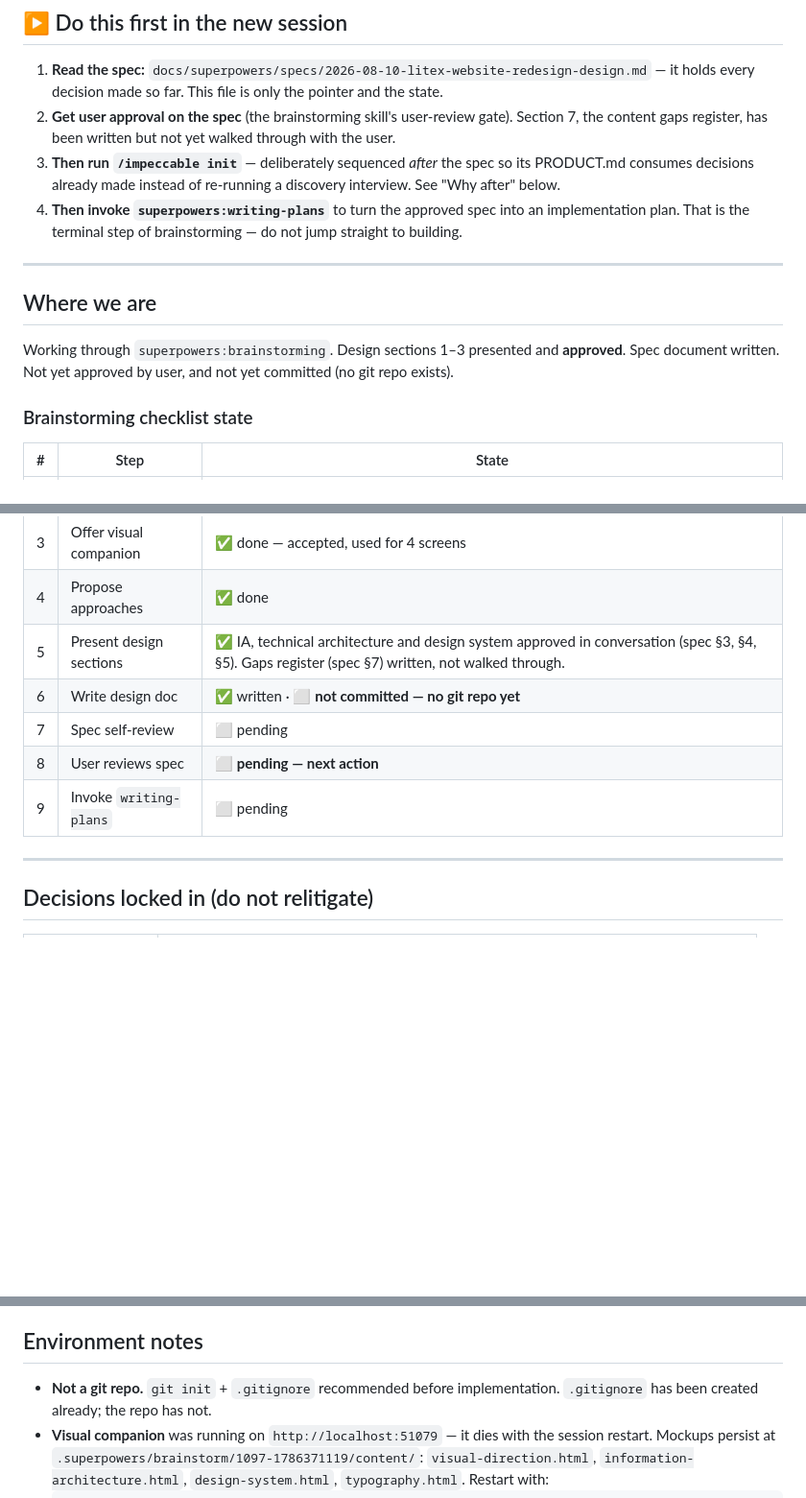
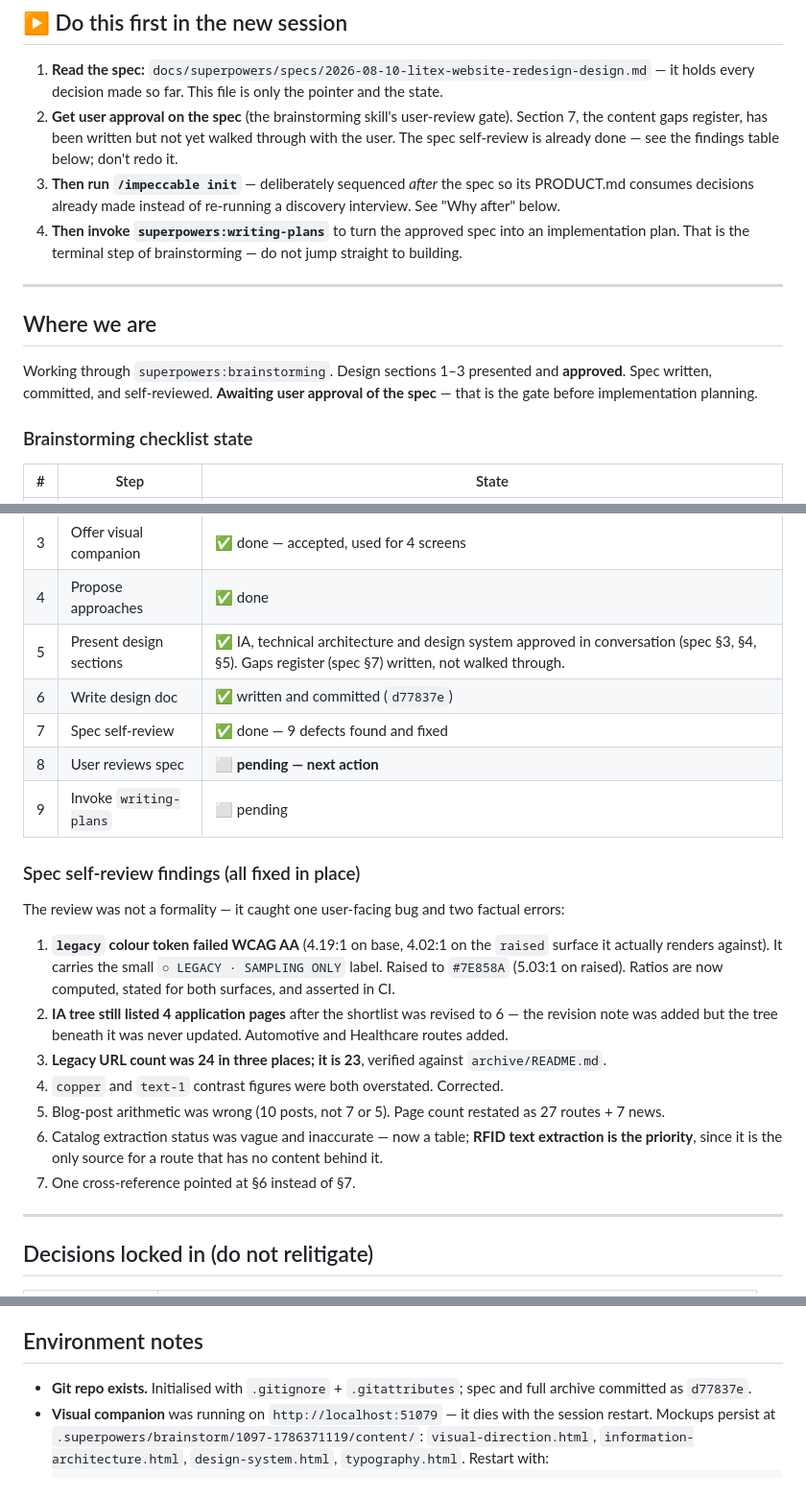
Before and after one commit to darsonl/litex-website, a Markdown page: HANDOFF.md, 3 parts joined by grey strips. Shown at 96% size. Rendered like a GitHub page; blank space fills up the shorter version.

Commit message:
Spec self-review: fix WCAG failure, IA/count contradictions
Nine defects found reviewing the design spec with fresh eyes:

- `legacy` colour token measured 4.19:1 on base and 4.02:1 on the
  `raised` surface it actually renders against — a WCAG AA failure on
  the small "LEGACY / SAMPLING ONLY" label, in a spec that explicitly
  warns against low-contrast greys. Raised to #7E858A (5.03:1).
- All contrast ratios recomputed rather than estimated; copper (5.85,
  not 6.6) and text-1 (17.37, not 17.6) were both overstated. Ratios
  now given for both base and raised, and asserted in CI.
- IA tree still listed 4 application pages after the shortlist was
  revised to 6; automotive + healthcare routes added.
- Legacy URL count was 24 in three places; it is 23, verified against
  archive/README.md.
- Blog-post arithmetic corrected (10 posts); page count restated as
  27 routes + 7 news posts.
- Catalog extraction status replaced with a verified table; RFID text
  extraction flagged as blocking its own product route.
- Cross-reference to the gaps register pointed at §6 instead of §7.

HANDOFF.md brought back in sync — it still claimed no git repo existed.

Co-Authored-By: Claude Opus 5 <noreply@anthropic.com>

```diff
--- a/HANDOFF.md
+++ b/HANDOFF.md
@@ -11,6 +11,7 @@
    — it holds every decision made so far. This file is only the pointer and the state.
 2. **Get user approval on the spec** (the brainstorming skill's user-review gate). Section 7,
    the content gaps register, has been written but not yet walked through with the user.
+   The spec self-review is already done — see the findings table below; don't redo it.
 3. **Then run `/impeccable init`** — deliberately sequenced *after* the spec so its PRODUCT.md
    consumes decisions already made instead of re-running a discovery interview. See "Why after"
    below.
@@ -22,7 +23,8 @@
 ## Where we are
 
 Working through `superpowers:brainstorming`. Design sections 1–3 presented and **approved**.
-Spec document written. Not yet approved by user, and not yet committed (no git repo exists).
+Spec written, committed, and self-reviewed. **Awaiting user approval of the spec** — that is the
+gate before implementation planning.
 
 ### Brainstorming checklist state
 
@@ -33,10 +35,26 @@ Spec document written. Not yet approved by user, and not yet committed (no git r
 | 3 | Offer visual companion | ✅ done — accepted, used for 4 screens |
 | 4 | Propose approaches | ✅ done |
 | 5 | Present design sections | ✅ IA, technical architecture and design system approved in conversation (spec §3, §4, §5). Gaps register (spec §7) written, not walked through. |
-| 6 | Write design doc | ✅ written · ⬜ **not committed — no git repo yet** |
-| 7 | Spec self-review | ⬜ pending |
+| 6 | Write design doc | ✅ written and committed (`d77837e`) |
+| 7 | Spec self-review | ✅ done — 9 defects found and fixed |
 | 8 | User reviews spec | ⬜ **pending — next action** |
 | 9 | Invoke `writing-plans` | ⬜ pending |
+
+### Spec self-review findings (all fixed in place)
+
+The review was not a formality — it caught one user-facing bug and two factual errors:
+
+1. **`legacy` colour token failed WCAG AA** (4.19:1 on base, 4.02:1 on the `raised` surface it
+   actually renders against). It carries the small `○ LEGACY · SAMPLING ONLY` label. Raised to
+   `#7E858A` (5.03:1 on raised). Ratios are now computed, stated for both surfaces, and asserted in CI.
+2. **IA tree still listed 4 application pages** after the shortlist was revised to 6 — the revision
+   note was added but the tree beneath it was never updated. Automotive and Healthcare routes added.
+3. **Legacy URL count was 24 in three places; it is 23**, verified against `archive/README.md`.
+4. `copper` and `text-1` contrast figures were both overstated. Corrected.
+5. Blog-post arithmetic was wrong (10 posts, not 7 or 5). Page count restated as 27 routes + 7 news.
+6. Catalog extraction status was vague and inaccurate — now a table; **RFID text extraction is the
+   priority**, since it is the only source for a route that has no content behind it.
+7. One cross-reference pointed at §6 instead of §7.
 
 ---
 
@@ -109,8 +127,8 @@ new RFID product page**.
 
 ## Environment notes
 
-- **Not a git repo.** `git init` + `.gitignore` recommended before implementation. `.gitignore`
-  has been created already; the repo has not.
+- **Git repo exists.** Initialised with `.gitignore` + `.gitattributes`; spec and full archive
+  committed as `d77837e`.
 - **Visual companion** was running on `http://localhost:51079` — it dies with the session restart.
   Mockups persist at `.superpowers/brainstorm/1097-1786371119/content/`:
   `visual-direction.html`, `information-architecture.html`, `design-system.html`, `typography.html`.
```
Also changed, not shown: 1 other file.
